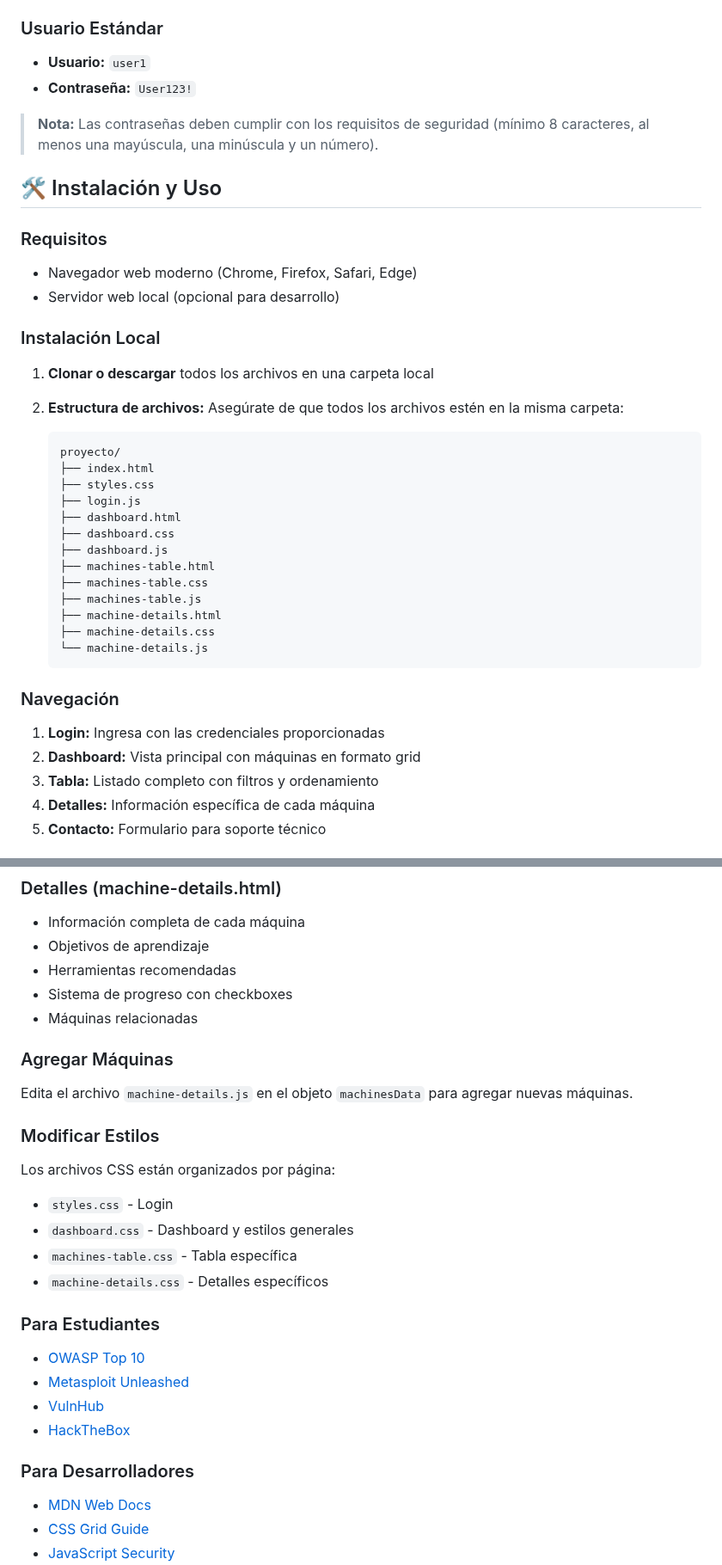
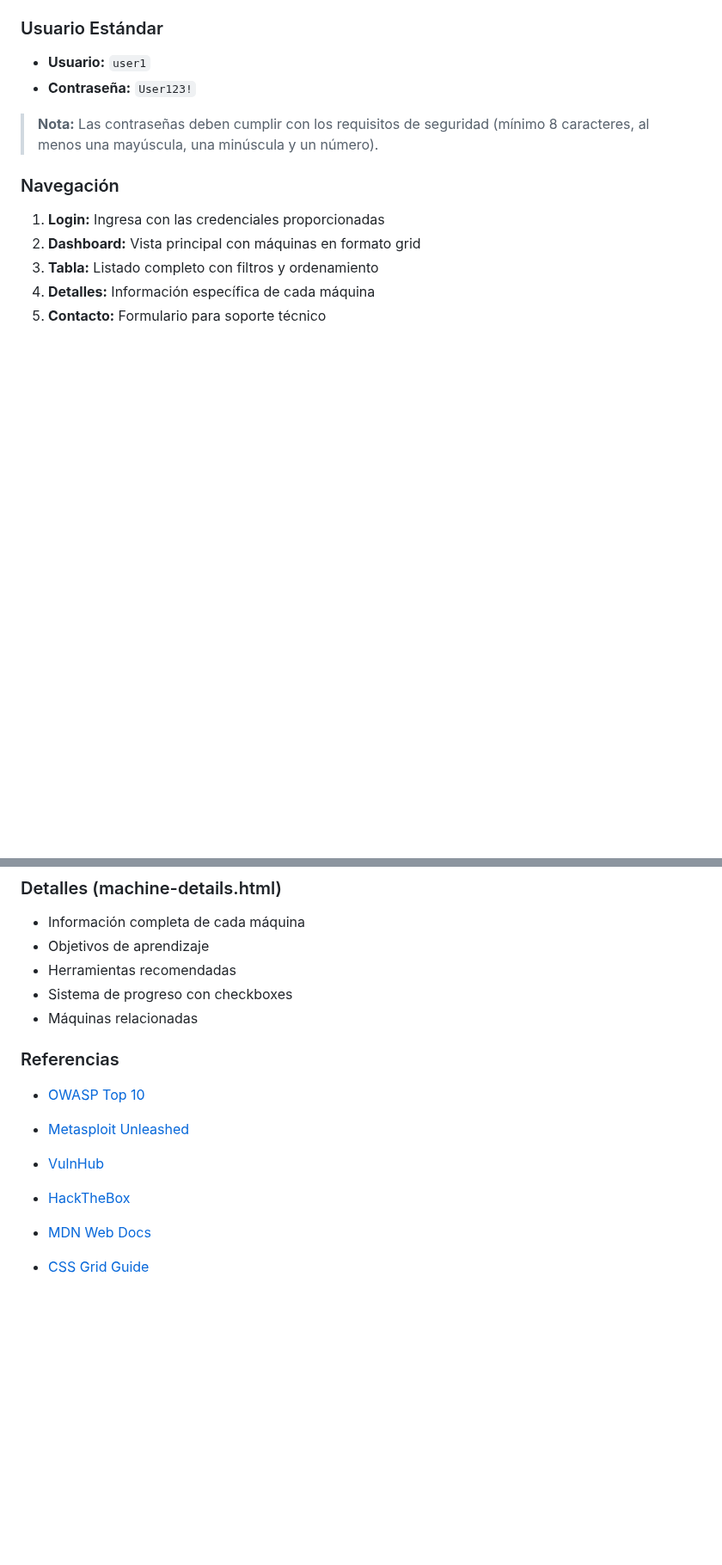
Before and after one commit to icufaa/CyberLab-Find, a Markdown page: README.md, 2 parts joined by grey strips. Shown at 86% size. Rendered like a GitHub page; blank space fills up the shorter version.

````diff
--- a/README.md
+++ b/README.md
@@ -68,34 +68,6 @@ Para acceder a la plataforma, utiliza una de las siguientes credenciales de prue
 - **Contraseña:** `User123!`
 
 > **Nota:** Las contraseñas deben cumplir con los requisitos de seguridad (mínimo 8 caracteres, al menos una mayúscula, una minúscula y un número).
-
-## 🛠️ Instalación y Uso
-
-### Requisitos
-- Navegador web moderno (Chrome, Firefox, Safari, Edge)
-- Servidor web local (opcional para desarrollo)
-
-### Instalación Local
-
-1. **Clonar o descargar** todos los archivos en una carpeta local
-
-2. **Estructura de archivos:** Asegúrate de que todos los archivos estén en la misma carpeta:
-   ```
-   proyecto/
-   ├── index.html
-   ├── styles.css
-   ├── login.js
-   ├── dashboard.html
-   ├── dashboard.css
-   ├── dashboard.js
-   ├── machines-table.html
-   ├── machines-table.css
-   ├── machines-table.js
-   ├── machine-details.html
-   ├── machine-details.css
-   └── machine-details.js
-   ```
-
 
 
 ### Navegación
@@ -169,24 +141,14 @@ La plataforma incluye **6 máquinas virtuales** para práctica:
 - Sistema de progreso con checkboxes
 - Máquinas relacionadas
 
-### Agregar Máquinas
-Edita el archivo `machine-details.js` en el objeto `machinesData` para agregar nuevas máquinas.
-
-### Modificar Estilos
-Los archivos CSS están organizados por página:
-- `styles.css` - Login
-- `dashboard.css` - Dashboard y estilos generales
-- `machines-table.css` - Tabla específica
-- `machine-details.css` - Detalles específicos
 
 
-### Para Estudiantes
+### Referencias
 - [OWASP Top 10](https://owasp.org/www-project-top-ten/)
 - [Metasploit Unleashed](https://www.metasploit.com/)
 - [VulnHub](https://www.vulnhub.com/)
 - [HackTheBox](https://www.hackthebox.eu/)
 
-### Para Desarrolladores
 - [MDN Web Docs](https://developer.mozilla.org/)
 - [CSS Grid Guide](https://css-tricks.com/snippets/css/complete-guide-grid/)
 - [JavaScript Security](https://cheatsheetseries.owasp.org/cheatsheets/JavaScript_Security_Cheat_Sheet.html)
````
